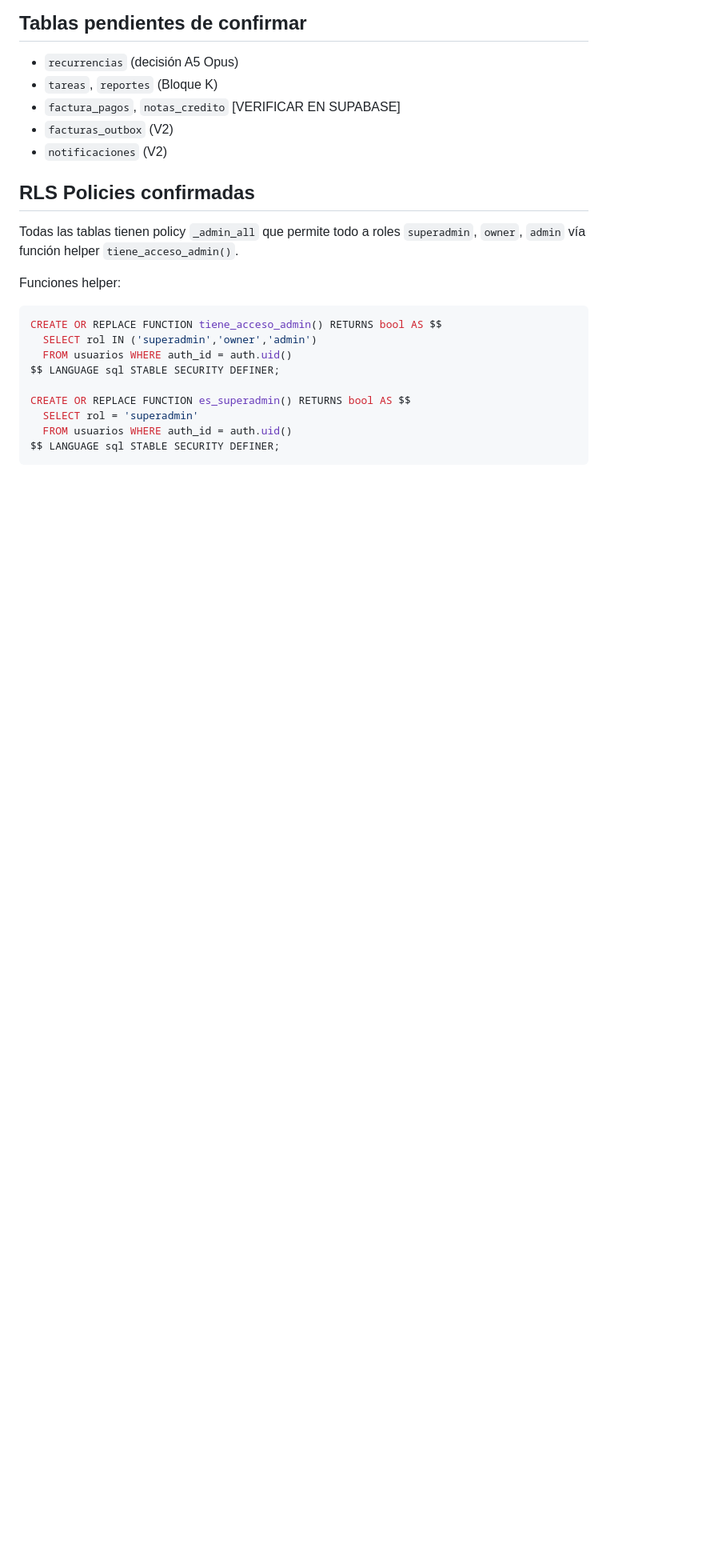
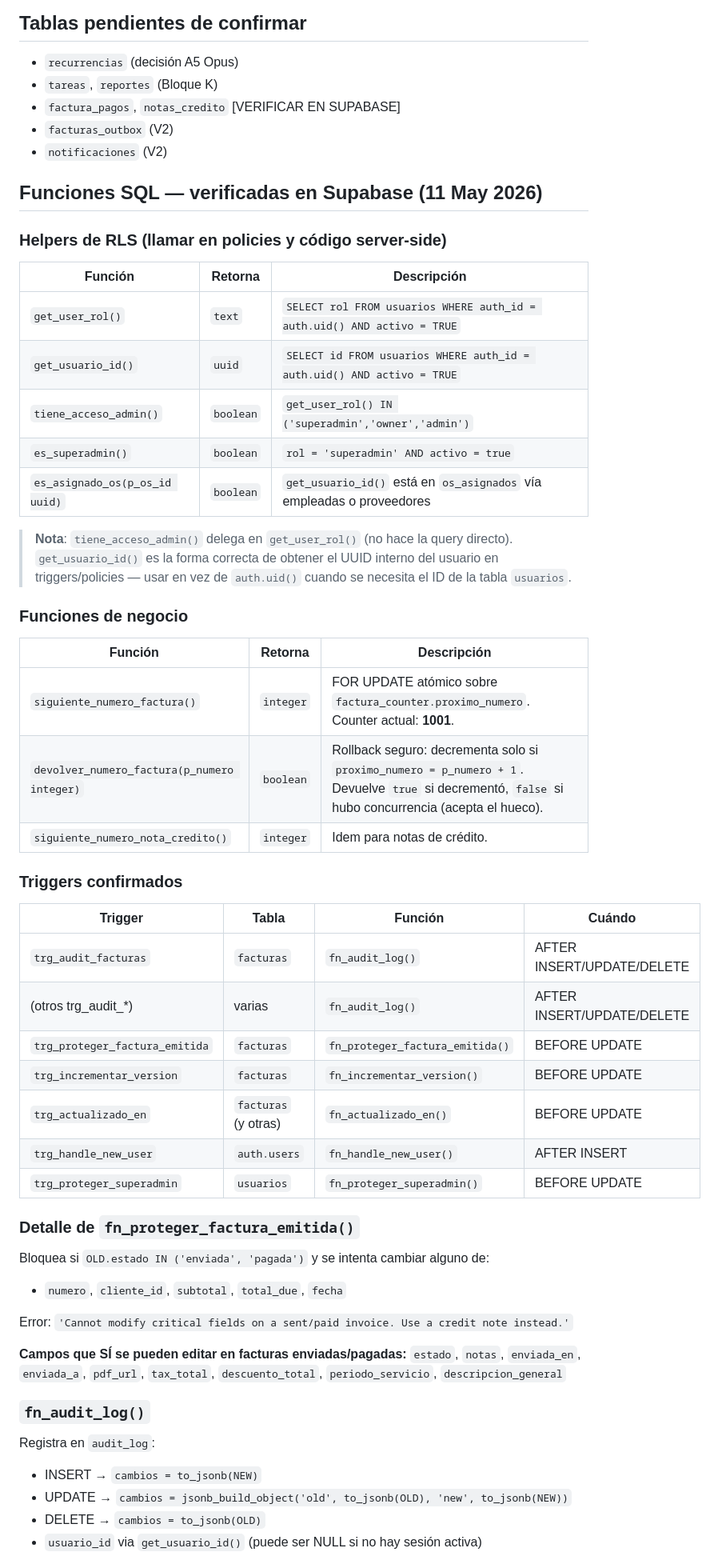
Before and after one commit to mdqclio/AK-Cleaning, a Markdown page: docs/SCHEMA.md, the part around one of its changes. Shown at 80% size. GitHub-like rendering; blank space fills up the shorter version.

Commit message:
docs: agregar funciones SQL y triggers verificados en Supabase

````diff
--- a/docs/SCHEMA.md
+++ b/docs/SCHEMA.md
@@ -229,19 +229,55 @@
 - `facturas_outbox` (V2)
 - `notificaciones` (V2)
 
-## RLS Policies confirmadas
+## Funciones SQL — verificadas en Supabase (11 May 2026)
 
-Todas las tablas tienen policy `_admin_all` que permite todo a roles `superadmin`, `owner`, `admin` vía función helper `tiene_acceso_admin()`.
+### Helpers de RLS (llamar en policies y código server-side)
 
-Funciones helper:
-```sql
-CREATE OR REPLACE FUNCTION tiene_acceso_admin() RETURNS bool AS $$
-  SELECT rol IN ('superadmin','owner','admin')
-  FROM usuarios WHERE auth_id = auth.uid()
-$$ LANGUAGE sql STABLE SECURITY DEFINER;
+| Función | Retorna | Descripción |
+|---|---|---|
+| `get_user_rol()` | `text` | `SELECT rol FROM usuarios WHERE auth_id = auth.uid() AND activo = TRUE` |
+| `get_usuario_id()` | `uuid` | `SELECT id FROM usuarios WHERE auth_id = auth.uid() AND activo = TRUE` |
+| `tiene_acceso_admin()` | `boolean` | `get_user_rol() IN ('superadmin','owner','admin')` |
+| `es_superadmin()` | `boolean` | `rol = 'superadmin' AND activo = true` |
+| `es_asignado_os(p_os_id uuid)` | `boolean` | `get_usuario_id()` está en `os_asignados` vía empleadas o proveedores |
 
-CREATE OR REPLACE FUNCTION es_superadmin() RETURNS bool AS $$
-  SELECT rol = 'superadmin'
-  FROM usuarios WHERE auth_id = auth.uid()
-$$ LANGUAGE sql STABLE SECURITY DEFINER;
-```
+> **Nota**: `tiene_acceso_admin()` delega en `get_user_rol()` (no hace la query directo). `get_usuario_id()` es la forma correcta de obtener el UUID interno del usuario en triggers/policies — usar en vez de `auth.uid()` cuando se necesita el ID de la tabla `usuarios`.
+
+### Funciones de negocio
+
+| Función | Retorna | Descripción |
+|---|---|---|
+| `siguiente_numero_factura()` | `integer` | FOR UPDATE atómico sobre `factura_counter.proximo_numero`. Counter actual: **1001**. |
+| `devolver_numero_factura(p_numero integer)` | `boolean` | Rollback seguro: decrementa solo si `proximo_numero = p_numero + 1`. Devuelve `true` si decrementó, `false` si hubo concurrencia (acepta el hueco). |
+| `siguiente_numero_nota_credito()` | `integer` | Idem para notas de crédito. |
+
+### Triggers confirmados
+
+| Trigger | Tabla | Función | Cuándo |
+|---|---|---|---|
+| `trg_audit_facturas` | `facturas` | `fn_audit_log()` | AFTER INSERT/UPDATE/DELETE |
+| (otros trg_audit_*) | varias | `fn_audit_log()` | AFTER INSERT/UPDATE/DELETE |
+| `trg_proteger_factura_emitida` | `facturas` | `fn_proteger_factura_emitida()` | BEFORE UPDATE |
+| `trg_incrementar_version` | `facturas` | `fn_incrementar_version()` | BEFORE UPDATE |
+| `trg_actualizado_en` | `facturas` (y otras) | `fn_actualizado_en()` | BEFORE UPDATE |
+| `trg_handle_new_user` | `auth.users` | `fn_handle_new_user()` | AFTER INSERT |
+| `trg_proteger_superadmin` | `usuarios` | `fn_proteger_superadmin()` | BEFORE UPDATE |
+
+### Detalle de `fn_proteger_factura_emitida()`
+
+Bloquea si `OLD.estado IN ('enviada', 'pagada')` y se intenta cambiar alguno de:
+- `numero`, `cliente_id`, `subtotal`, `total_due`, `fecha`
+
+Error: `'Cannot modify critical fields on a sent/paid invoice. Use a credit note instead.'`
+
+**Campos que SÍ se pueden editar en facturas enviadas/pagadas:**
+`estado`, `notas`, `enviada_en`, `enviada_a`, `pdf_url`, `tax_total`, `descuento_total`, `periodo_servicio`, `descripcion_general`
+
+### `fn_audit_log()`
+
+Registra en `audit_log`:
+- INSERT → `cambios = to_jsonb(NEW)`
+- UPDATE → `cambios = jsonb_build_object('old', to_jsonb(OLD), 'new', to_jsonb(NEW))`
+- DELETE → `cambios = to_jsonb(OLD)`
+- `usuario_id` via `get_usuario_id()` (puede ser NULL si no hay sesión activa)
+
````
Also changed, not shown: other parts of docs/SCHEMA.md (+19 -7 lines).
